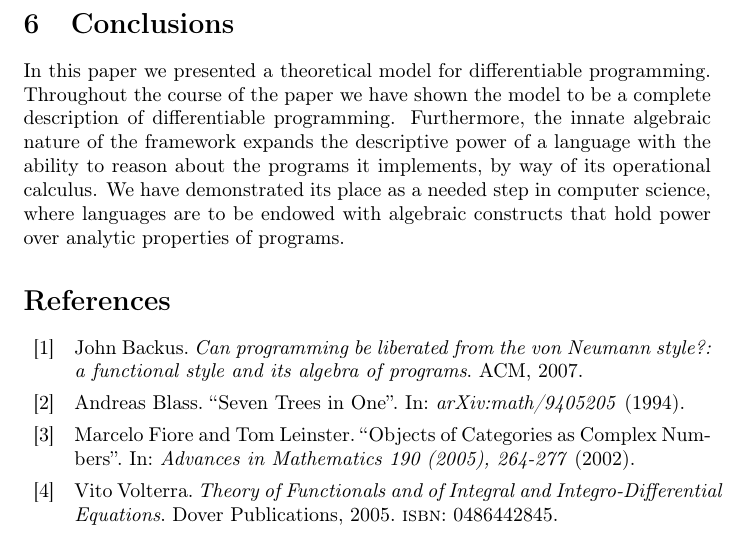
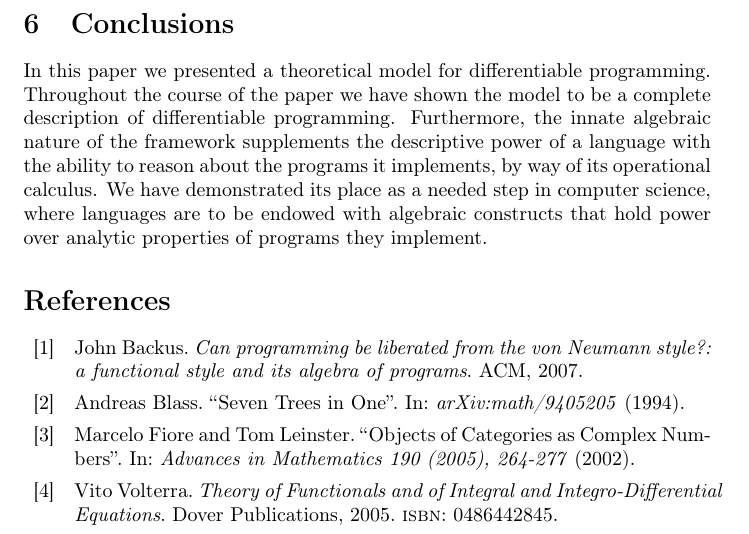
Before and after one commit to ZigaSajovic/Operational-Calculus-for-Differentiable-Programming, a LaTeX paper (latex/main.tex, which reads latex/Conclusions.tex): part of page 19 of 20, cut so that both start at the same text. Compiled offline with pdfLaTeX.

Commit message:
Conclusions: expands -> supplements

```diff
--- a/latex/Conclusions.tex
+++ b/latex/Conclusions.tex
@@ -1,4 +1,4 @@
 \section{Conclusions}
 
 In this paper we presented a theoretical model for differentiable programming. Throughout the course of the paper we have shown the model to be a complete description of differentiable programming.
-Furthermore, the innate algebraic nature of the framework expands the descriptive power of a language with the ability to reason about the programs it implements, by way of its operational calculus. We have demonstrated its place as a needed step in computer science, where languages are to be endowed with algebraic constructs that hold power over analytic properties of programs.
+Furthermore, the innate algebraic nature of the framework supplements the descriptive power of a language with the ability to reason about the programs it implements, by way of its operational calculus. We have demonstrated its place as a needed step in computer science, where languages are to be endowed with algebraic constructs that hold power over analytic properties of programs they implement.
```
